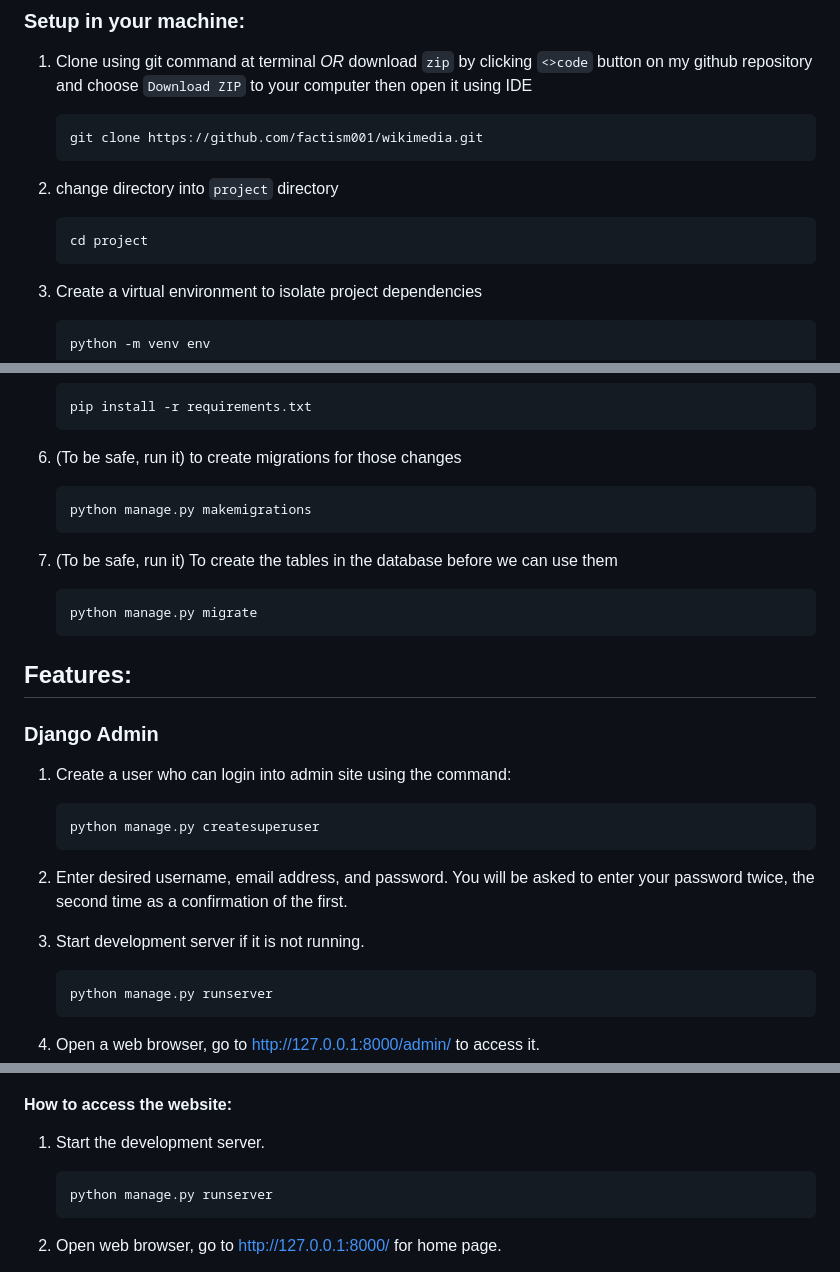
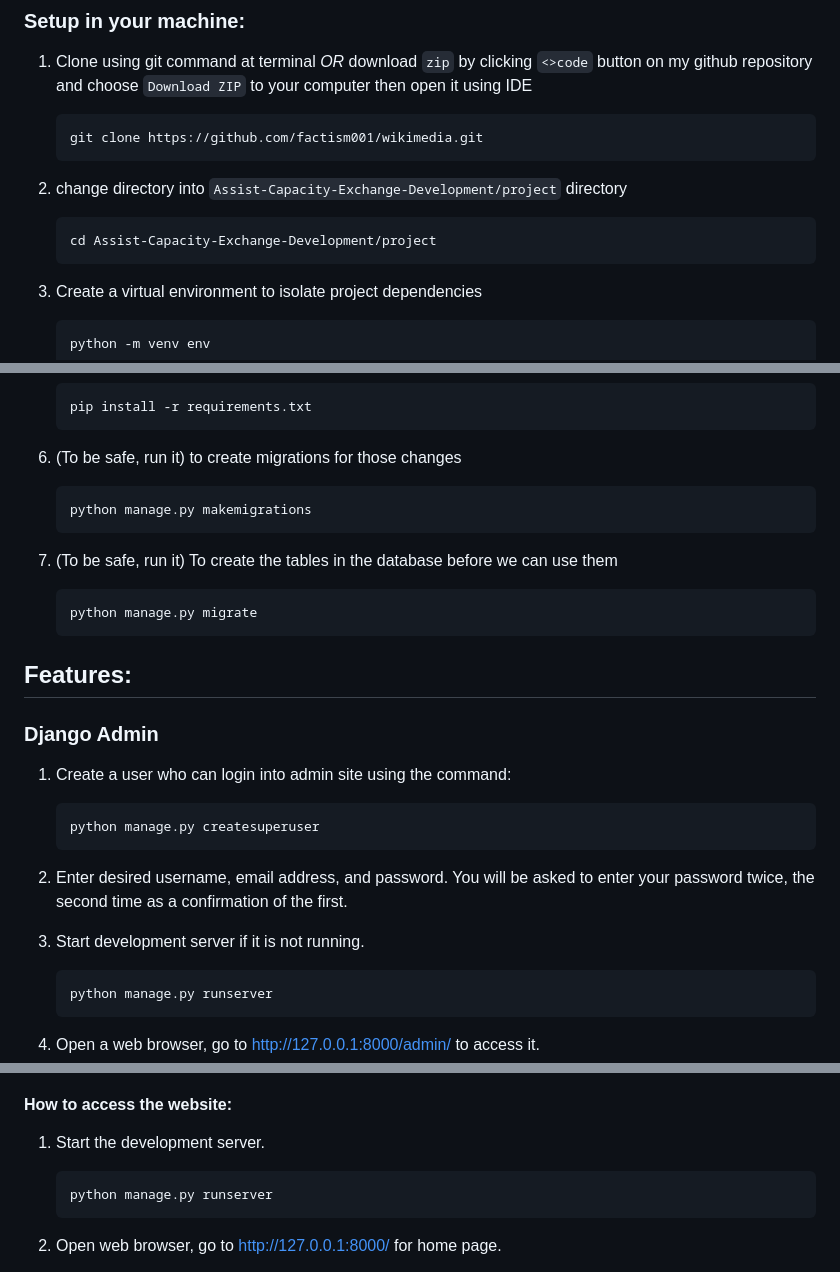
Before and after one commit to TuckWai97/Assist-Capacity-Exchange-Development, a Markdown page: README.md, 3 parts joined by grey strips. GitHub-like rendering.

````diff
--- a/README.md
+++ b/README.md
@@ -23,9 +23,9 @@ https://www.python.org/downloads/
     ```bash
     git clone https://github.com/factism001/wikimedia.git
     ```
-2. change directory into `project` directory
+2. change directory into `Assist-Capacity-Exchange-Development/project` directory
    ```bash
-   cd project
+   cd Assist-Capacity-Exchange-Development/project
    ```
 3. Create a virtual environment to isolate project dependencies
    ```bash
@@ -53,12 +53,12 @@ https://www.python.org/downloads/
    ```
 
 6. (To be safe, run it) to create migrations for those changes
-   ```bash
+   ```
    python manage.py makemigrations
    ```
 
 7. (To be safe, run it) To create the tables in the database before we can use them
-   ```bash
+   ```
    python manage.py migrate
    ```
 
@@ -66,13 +66,13 @@ https://www.python.org/downloads/
 
 ### Django Admin
 1. Create a user who can login into admin site using the command:
-    ``` bash
+    ```
     python manage.py createsuperuser
     ```
 2. Enter desired username, email address, and password. You will be asked to enter your password twice, the second time as a confirmation of the first.
 
 3. Start development server if it is not running.
-    ```bash
+    ```
     python manage.py runserver
     ```
 4. Open a web browser, go to http://127.0.0.1:8000/admin/ to access it.
@@ -89,7 +89,7 @@ https://www.python.org/downloads/
 ### Django website:
 #### How to access the website:
 1. Start the development server.
-   ```bash
+   ```
    python manage.py runserver
     ```
 2. Open web browser, go to http://127.0.0.1:8000/ for home page.
````
Also changed, not shown: other parts of README.md (+1 -1 lines).
